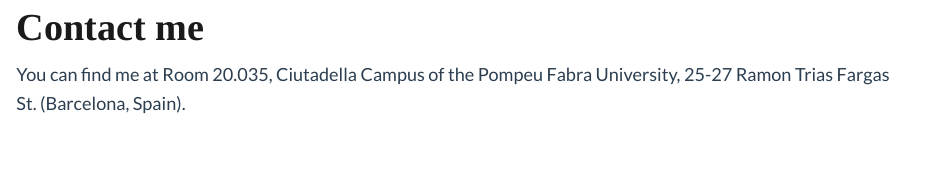
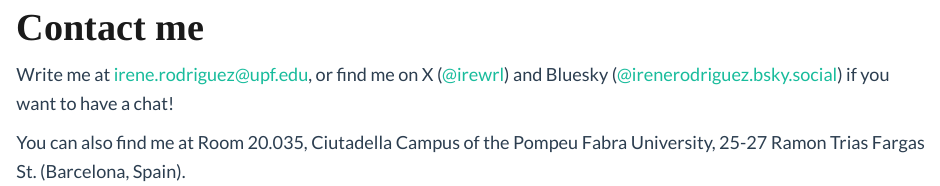
Before and after one commit to irenerodriguezlopez/irenerodriguezlopez.github.io, an R Markdown document (contact.Rmd): the page in a window 1100 px wide, from 120 px down. Rendered offline with R 4.5, knitr and Pandoc, with nearby package versions.

Commit message:
contact info

```diff
--- a/contact.Rmd
+++ b/contact.Rmd
@@ -2,7 +2,9 @@
 title: "Contact me"
 ---
 
-You can find me at Room 20.035, Ciutadella Campus of the Pompeu Fabra University, 25-27 Ramon Trias Fargas St. (Barcelona, Spain).
+Write me at [irene.rodriguez@upf.edu](mailto:irene.rodriguez@upf.edu), or find me on X ([@irewrl](https://x.com/irewrl)) and Bluesky ([@irenerodriguez.bsky.social](https://bsky.app/profile/irenerodriguez.bsky.social)) if you want to have a chat!
+
+You can also find me at Room 20.035, Ciutadella Campus of the Pompeu Fabra University, 25-27 Ramon Trias Fargas St. (Barcelona, Spain).
 
 <iframe src="https://www.google.com/maps/embed?pb=!1m18!1m12!1m3!1d2993.2924791355754!2d2.1895595146225455!3d41.38945420383143!2m3!1f0!2f0!3f0!3m2!1i1024!2i768!4f13.1!3m3!1m2!1s0x12a4a304d9665cd7%3A0xb29da51e07572e77!2sCalle%20Ram%C3%B3n%20Trias%20Fargas%2C%2025%2C%2008005%20Barcelona!5e0!3m2!1ses!2ses!4v1659959463742!5m2!1ses!2ses" width="600" height="450" style="border:0;" allowfullscreen loading="lazy" referrerpolicy="no-referrer-when-downgrade">
 
```
Also changed, not shown: 5 other files.
